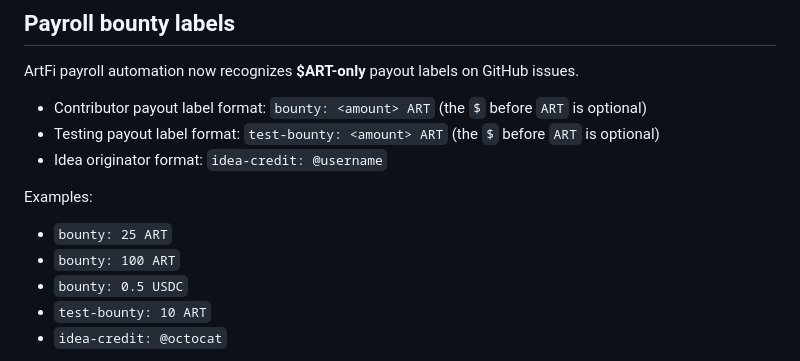
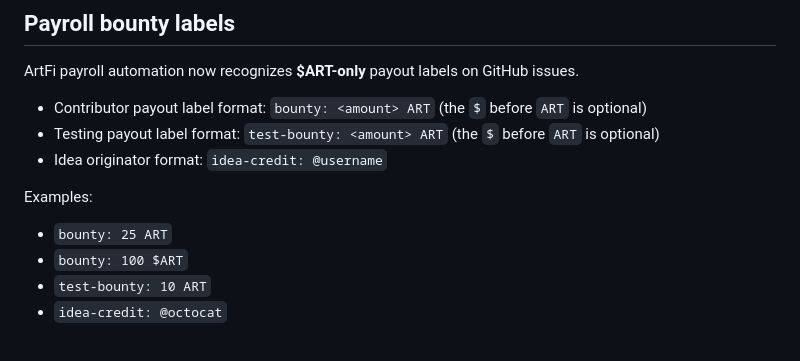
Before and after one commit to TheJollyLaMa/ArtFi, a Markdown page: README.md, the part around the change. Rendered like a GitHub page.

Commit message:
Revert "Update README.md"

```diff
--- a/README.md
+++ b/README.md
@@ -141,8 +141,7 @@ ArtFi payroll automation now recognizes **$ART-only** payout labels on GitHub is
 Examples:
 
 - `bounty: 25 ART`
-- `bounty: 100 ART`
-- `bounty: 0.5 USDC`
+- `bounty: 100 $ART`
 - `test-bounty: 10 ART`
 - `idea-credit: @octocat`
 
```
